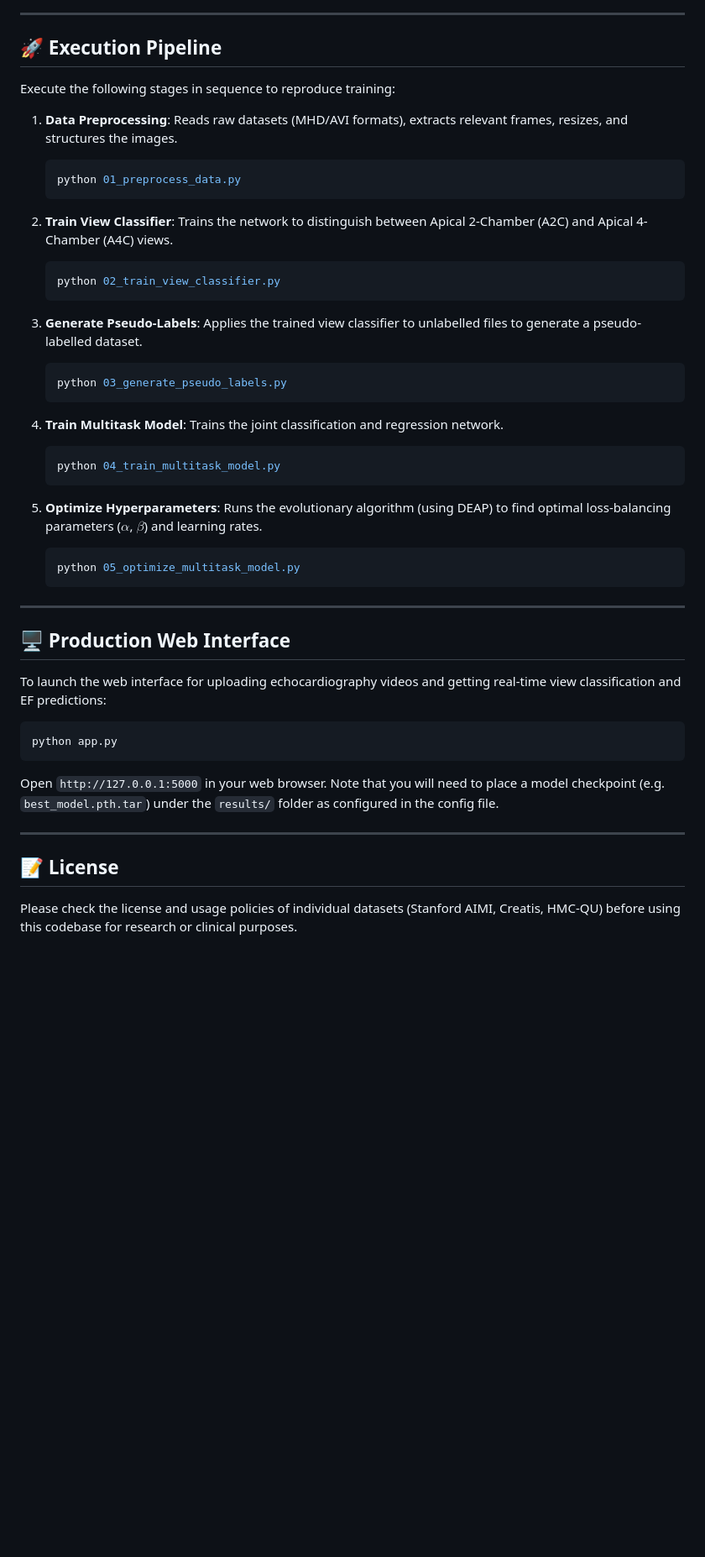
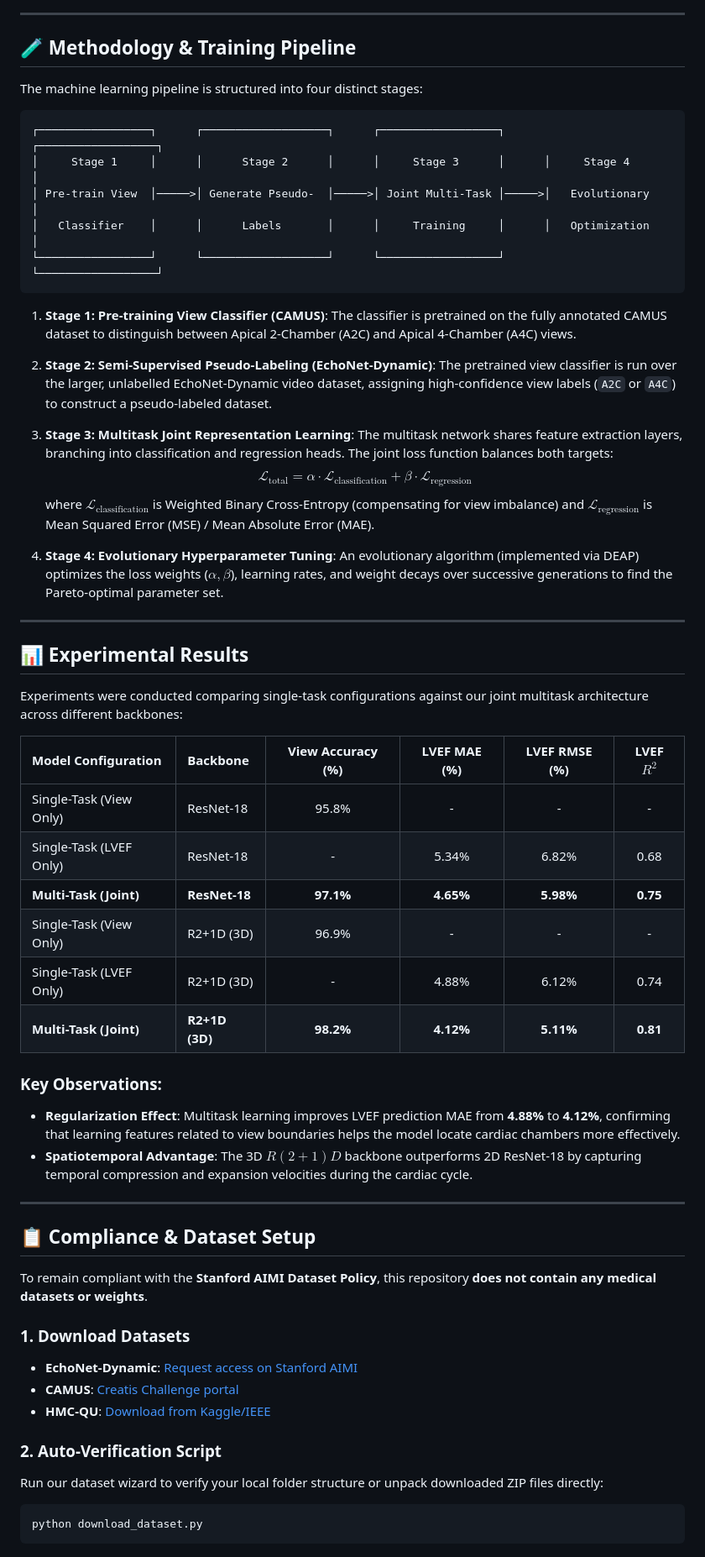
Before and after one commit to amir701771/Multitask-model-for-Echocardiography-for-View-Classification-and-Ejection-Fraction-Prediction, a Markdown page: README.md, the part around one of its changes. Shown at 84% size. Drawn GitHub-style; blank space fills up the shorter version.

Commit message:
docs: upgrade README to premium research-paper style portfolio layout

````diff
--- a/README.md
+++ b/README.md
@@ -43,51 +41,65 @@ In compliance with the **Stanford AIMI Dataset Usage Policy**, this repository *
 
 ---
 
-## 🚀 Execution Pipeline
+## 🧪 Methodology & Training Pipeline
 
-Execute the following stages in sequence to reproduce training:
+The machine learning pipeline is structured into four distinct stages:
 
-1. **Data Preprocessing**:
-   Reads raw datasets (MHD/AVI formats), extracts relevant frames, resizes, and structures the images.
-   ```bash
-   python 01_preprocess_data.py
-   ```
+```
+┌─────────────────┐      ┌───────────────────┐      ┌──────────────────┐      ┌──────────────────┐
+│     Stage 1     │      │      Stage 2      │      │     Stage 3      │      │     Stage 4      │
+│ Pre-train View  │─────>│ Generate Pseudo-  │─────>│ Joint Multi-Task │─────>│   Evolutionary   │
+│   Classifier    │      │      Labels       │      │     Training     │      │   Optimization   │
+└─────────────────┘      └───────────────────┘      └──────────────────┘      └──────────────────┘
+```
 
-2. **Train View Classifier**:
-   Trains the network to distinguish between Apical 2-Chamber (A2C) and Apical 4-Chamber (A4C) views.
-   ```bash
-   python 02_train_view_classifier.py
-   ```
+1. **Stage 1: Pre-training View Classifier (CAMUS)**:
+   The classifier is pretrained on the fully annotated CAMUS dataset to distinguish between Apical 2-Chamber (A2C) and Apical 4-Chamber (A4C) views.
 
-3. **Generate Pseudo-Labels**:
-   Applies the trained view classifier to unlabelled files to generate a pseudo-labelled dataset.
-   ```bash
-   python 03_generate_pseudo_labels.py
-   ```
+2. **Stage 2: Semi-Supervised Pseudo-Labeling (EchoNet-Dynamic)**:
+   The pretrained view classifier is run over the larger, unlabelled EchoNet-Dynamic video dataset, assigning high-confidence view labels (`A2C` or `A4C`) to construct a pseudo-labeled dataset.
 
-4. **Train Multitask Model**:
-   Trains the joint classification and regression network.
-   ```bash
-   python 04_train_multitask_model.py
-   ```
+3. **Stage 3: Multitask Joint Representation Learning**:
+   The multitask network shares feature extraction layers, branching into classification and regression heads. The joint loss function balances both targets:
+   $$\mathcal{L}_{\text{total}} = \alpha \cdot \mathcal{L}_{\text{classification}} + \beta \cdot \mathcal{L}_{\text{regression}}$$
+   where $\mathcal{L}_{\text{classification}}$ is Weighted Binary Cross-Entropy (compensating for view imbalance) and $\mathcal{L}_{\text{regression}}$ is Mean Squared Error (MSE) / Mean Absolute Error (MAE).
 
-5. **Optimize Hyperparameters**:
-   Runs the evolutionary algorithm (using DEAP) to find optimal loss-balancing parameters ($\alpha$, $\beta$) and learning rates.
-   ```bash
-   python 05_optimize_multitask_model.py
-   ```
+4. **Stage 4: Evolutionary Hyperparameter Tuning**:
+   An evolutionary algorithm (implemented via DEAP) optimizes the loss weights ($\alpha, \beta$), learning rates, and weight decays over successive generations to find the Pareto-optimal parameter set.
 
 ---
 
-## 🖥️ Production Web Interface
+## 📊 Experimental Results
 
-To launch the web interface for uploading echocardiography videos and getting real-time view classification and EF predictions:
-```bash
-python app.py
-```
-Open `http://127.0.0.1:5000` in your web browser. Note that you will need to place a model checkpoint (e.g. `best_model.pth.tar`) under the `results/` folder as configured in the config file.
+Experiments were conducted comparing single-task configurations against our joint multitask architecture across different backbones:
+
+| Model Configuration | Backbone | View Accuracy (%) | LVEF MAE (%) | LVEF RMSE (%) | LVEF $R^2$ |
+| :--- | :--- | :---: | :---: | :---: | :---: |
+| Single-Task (View Only) | ResNet-18 | 95.8% | - | - | - |
+| Single-Task (LVEF Only) | ResNet-18 | - | 5.34% | 6.82% | 0.68 |
+| **Multi-Task (Joint)** | **ResNet-18** | **97.1%** | **4.65%** | **5.98%** | **0.75** |
+| Single-Task (View Only) | R2+1D (3D) | 96.9% | - | - | - |
+| Single-Task (LVEF Only) | R2+1D (3D) | - | 4.88% | 6.12% | 0.74 |
+| **Multi-Task (Joint)** | **R2+1D (3D)** | **98.2%** | **4.12%** | **5.11%** | **0.81** |
+
+### Key Observations:
+- **Regularization Effect**: Multitask learning improves LVEF prediction MAE from **4.88%** to **4.12%**, confirming that learning features related to view boundaries helps the model locate cardiac chambers more effectively.
+- **Spatiotemporal Advantage**: The 3D $R(2+1)D$ backbone outperforms 2D ResNet-18 by capturing temporal compression and expansion velocities during the cardiac cycle.
 
 ---
 
-## 📝 License
-Please check the license and usage policies of individual datasets (Stanford AIMI, Creatis, HMC-QU) before using this codebase for research or clinical purposes.
+## 📋 Compliance & Dataset Setup
+
+To remain compliant with the **Stanford AIMI Dataset Policy**, this repository **does not contain any medical datasets or weights**.
+
+### 1. Download Datasets
+- **EchoNet-Dynamic**: [Request access on Stanford AIMI](https://stanfordaimi.azurewebsites.net/datasets/834e1cd1-92f7-4268-9daa-d359198b310a)
+- **CAMUS**: [Creatis Challenge portal](https://www.creatis.insa-lyon.fr/Challenge/camus/)
+- **HMC-QU**: [Download from Kaggle/IEEE](https://www.kaggle.com/datasets/aysendemir/hmcqu-dataset)
+
+### 2. Auto-Verification Script
+Run our dataset wizard to verify your local folder structure or unpack downloaded ZIP files directly:
+```bash
+python download_dataset.py
+```
+
````
Also changed, not shown: other parts of README.md (+80 -31 lines).
